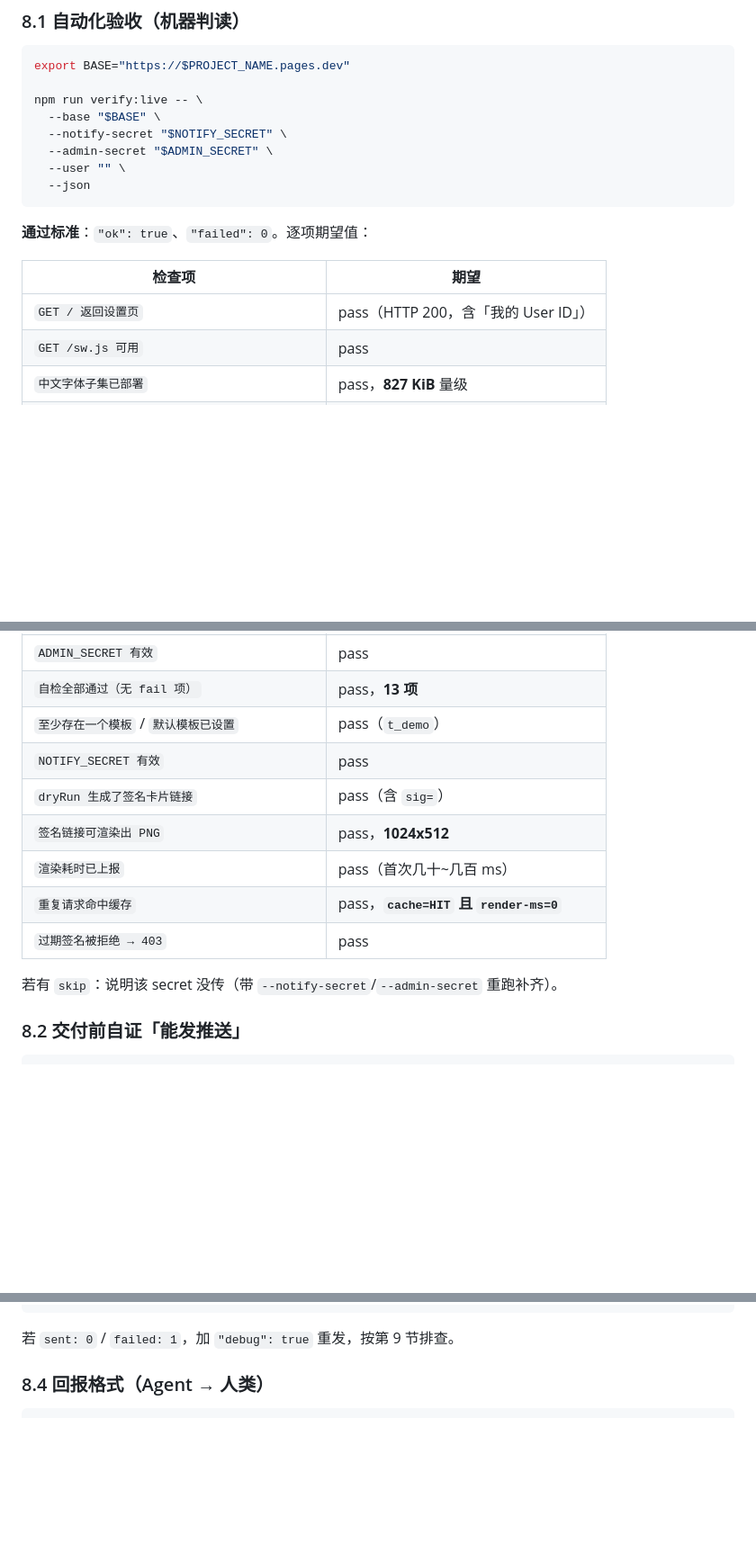
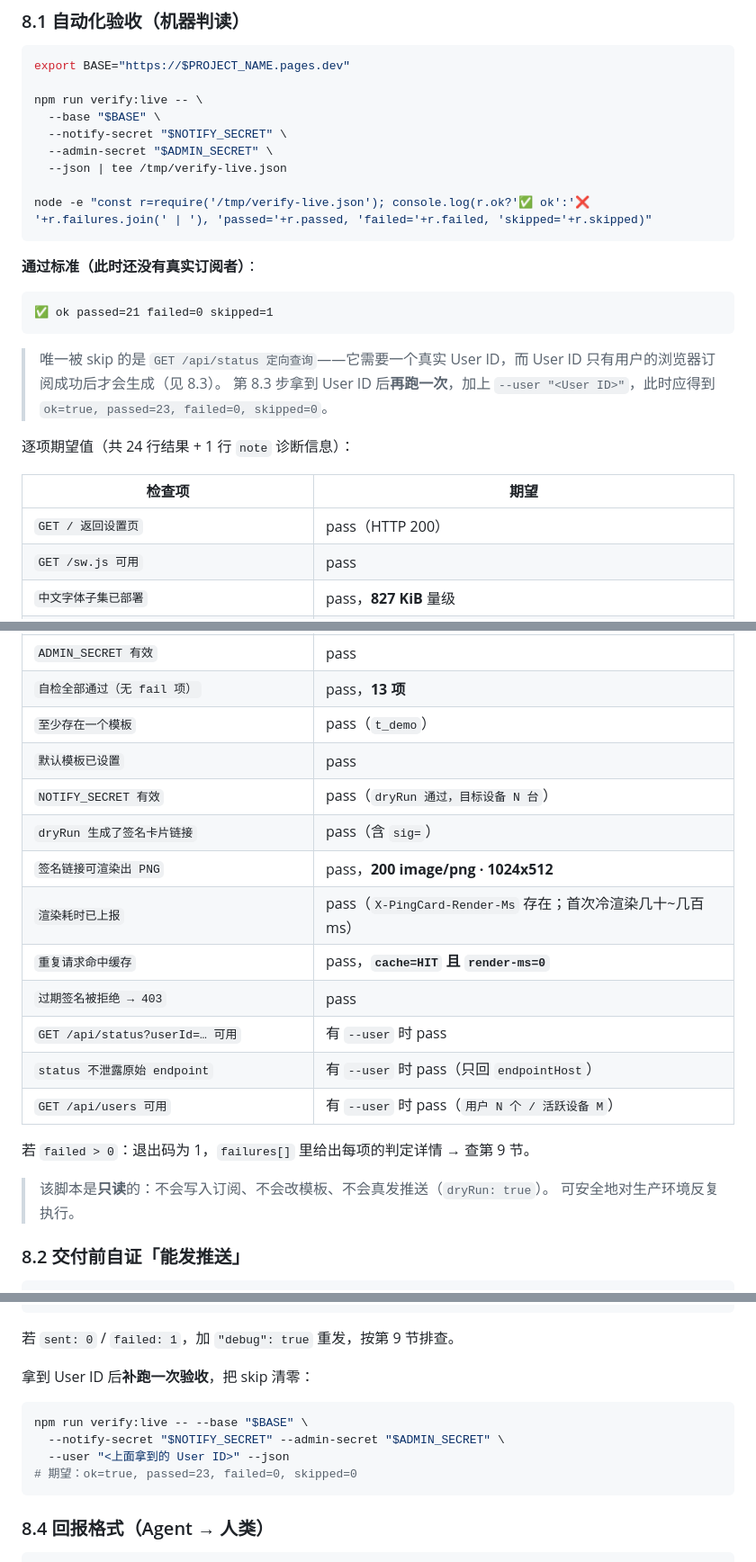
Before and after one commit to Synora9768/PingCard, a Markdown page: docs/DEPLOYMENT.md, 3 parts joined by grey strips. Shown at 90% size. Drawn GitHub-style; blank space fills up the shorter version.

Commit message:
docs: 校准部署 runbook 的验收基线（无订阅者时 21 pass / 1 skip，补 --user 后 23/0/0）
Co-authored-by: arena-agent <297053741+arena-agent@users.noreply.github.com>

`````diff
--- a/docs/DEPLOYMENT.md
+++ b/docs/DEPLOYMENT.md
@@ -283,15 +283,25 @@ npm run verify:live -- \
   --base "$BASE" \
   --notify-secret "$NOTIFY_SECRET" \
   --admin-secret "$ADMIN_SECRET" \
-  --user "" \
-  --json
+  --json | tee /tmp/verify-live.json
+
+node -e "const r=require('/tmp/verify-live.json'); console.log(r.ok?'✅ ok':'❌ '+r.failures.join(' | '), 'passed='+r.passed, 'failed='+r.failed, 'skipped='+r.skipped)"
 ```
 
-**通过标准**：`"ok": true`、`"failed": 0`。逐项期望值：
+**通过标准（此时还没有真实订阅者）**：
+
+```
+✅ ok passed=21 failed=0 skipped=1
+```
+
+> 唯一被 skip 的是 `GET /api/status 定向查询`——它需要一个真实 User ID，而 User ID 只有用户的浏览器订阅成功后才会生成（见 8.3）。
+> 第 8.3 步拿到 User ID 后**再跑一次**，加上 `--user "<User ID>"`，此时应得到 `ok=true, passed=23, failed=0, skipped=0`。
+
+逐项期望值（共 24 行结果 + 1 行 `note` 诊断信息）：
 
 | 检查项 | 期望 |
 |---|---|
-| `GET / 返回设置页` | pass（HTTP 200，含「我的 User ID」） |
+| `GET / 返回设置页` | pass（HTTP 200） |
 | `GET /sw.js 可用` | pass |
 | `中文字体子集已部署` | pass，**827 KiB** 量级 |
 | `GET /api/config 返回 VAPID 公钥` | pass |
@@ -303,15 +313,22 @@ npm run verify:live -- \
 | `GET /api/users 无鉴权 → 403` | pass |
 | `ADMIN_SECRET 有效` | pass |
 | `自检全部通过（无 fail 项）` | pass，**13 项** |
-| `至少存在一个模板` / `默认模板已设置` | pass（`t_demo`） |
-| `NOTIFY_SECRET 有效` | pass |
+| `至少存在一个模板` | pass（`t_demo`） |
+| `默认模板已设置` | pass |
+| `NOTIFY_SECRET 有效` | pass（`dryRun 通过，目标设备 N 台`） |
 | `dryRun 生成了签名卡片链接` | pass（含 `sig=`） |
-| `签名链接可渲染出 PNG` | pass，**1024x512** |
-| `渲染耗时已上报` | pass（首次几十~几百 ms） |
+| `签名链接可渲染出 PNG` | pass，**200 image/png · 1024x512** |
+| `渲染耗时已上报` | pass（`X-PingCard-Render-Ms` 存在；首次冷渲染几十~几百 ms） |
 | `重复请求命中缓存` | pass，**`cache=HIT` 且 `render-ms=0`** |
 | `过期签名被拒绝 → 403` | pass |
+| `GET /api/status?userId=… 可用` | 有 `--user` 时 pass |
+| `status 不泄露原始 endpoint` | 有 `--user` 时 pass（只回 `endpointHost`） |
+| `GET /api/users 可用` | 有 `--user` 时 pass（`用户 N 个 / 活跃设备 M`） |
 
-若有 `skip`：说明该 secret 没传（带 `--notify-secret`/`--admin-secret` 重跑补齐）。
+若 `failed > 0`：退出码为 1，`failures[]` 里给出每项的判定详情 → 查第 9 节。
+
+> 该脚本是**只读**的：不会写入订阅、不会改模板、不会真发推送（`dryRun: true`）。
+> 可安全地对生产环境反复执行。
 
 ### 8.2 交付前自证「能发推送」
 
@@ -353,6 +370,15 @@ fetch(j.imageUrl).then(async r=>console.log('card-image:',r.status,r.headers.get
 ````
 
 若 `sent: 0` / `failed: 1`，加 `"debug": true` 重发，按第 9 节排查。
+
+拿到 User ID 后**补跑一次验收**，把 skip 清零：
+
+```bash
+npm run verify:live -- --base "$BASE" \
+  --notify-secret "$NOTIFY_SECRET" --admin-secret "$ADMIN_SECRET" \
+  --user "<上面拿到的 User ID>" --json
+# 期望：ok=true, passed=23, failed=0, skipped=0
+```
 
 ### 8.4 回报格式（Agent → 人类）
 
`````
